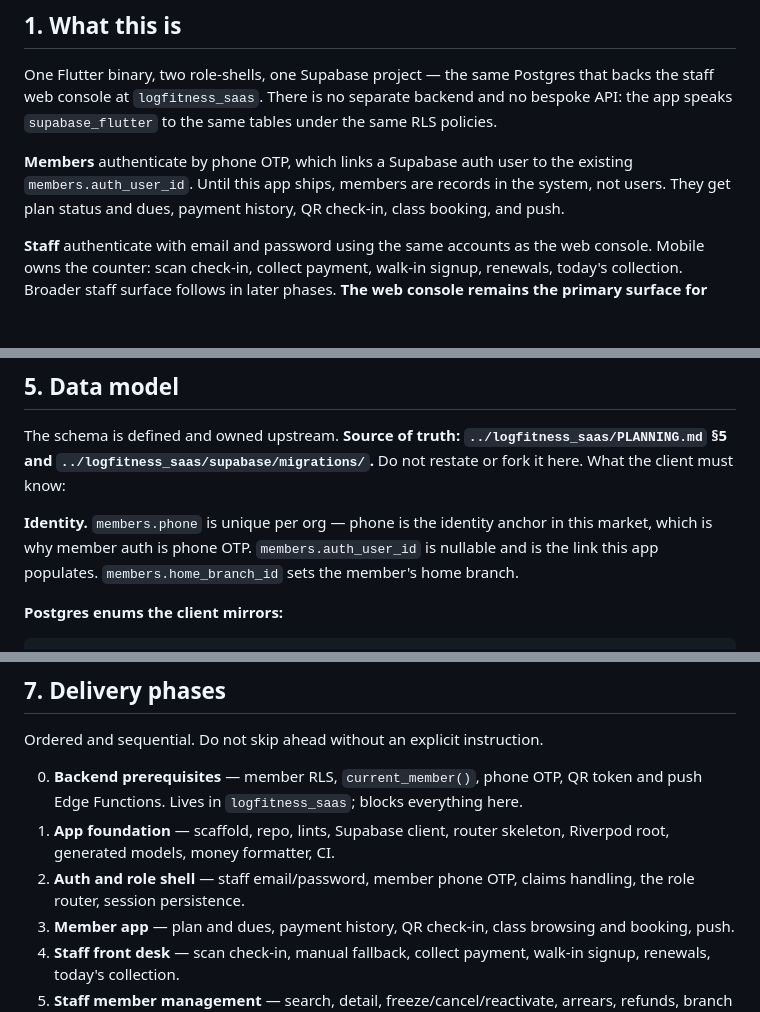
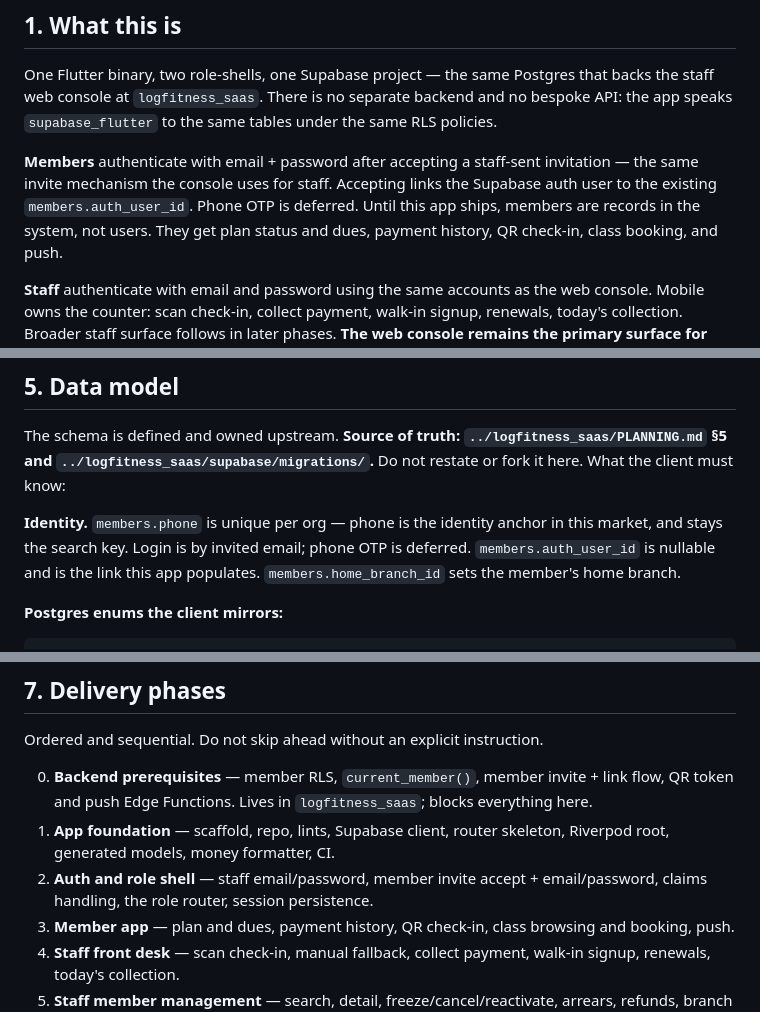
Before and after one commit to D-Raj-Grg/logfitness_flutter, a Markdown page: PLANNING.md, 3 parts joined by grey strips. Drawn GitHub-style; blank space fills up the shorter version.

```diff
--- a/PLANNING.md
+++ b/PLANNING.md
@@ -11,8 +11,9 @@ One Flutter binary, two role-shells, one Supabase project — the same Postgres
 staff web console at `logfitness_saas`. There is no separate backend and no bespoke API: the
 app speaks `supabase_flutter` to the same tables under the same RLS policies.
 
-**Members** authenticate by phone OTP, which links a Supabase auth user to the existing
-`members.auth_user_id`. Until this app ships, members are records in the system, not users.
+**Members** authenticate with email + password after accepting a staff-sent invitation —
+the same invite mechanism the console uses for staff. Accepting links the Supabase auth user
+to the existing `members.auth_user_id`. Phone OTP is deferred. Until this app ships, members are records in the system, not users.
 They get plan status and dues, payment history, QR check-in, class booking, and push.
 
 **Staff** authenticate with email and password using the same accounts as the web console.
@@ -104,7 +105,7 @@ and `../logfitness_saas/supabase/migrations/`.** Do not restate or fork it here.
 must know:
 
 **Identity.** `members.phone` is unique per org — phone is the identity anchor in this market,
-which is why member auth is phone OTP. `members.auth_user_id` is nullable and is the link this
+and stays the search key. Login is by invited email; phone OTP is deferred. `members.auth_user_id` is nullable and is the link this
 app populates. `members.home_branch_id` sets the member's home branch.
 
 **Postgres enums the client mirrors:**
@@ -178,9 +179,9 @@ Remote: `https://github.com/D-Raj-Grg/logfitness_flutter.git`.
 
 Ordered and sequential. Do not skip ahead without an explicit instruction.
 
-0. **Backend prerequisites** — member RLS, `current_member()`, phone OTP, QR token and push Edge Functions. Lives in `logfitness_saas`; blocks everything here.
+0. **Backend prerequisites** — member RLS, `current_member()`, member invite + link flow, QR token and push Edge Functions. Lives in `logfitness_saas`; blocks everything here.
 1. **App foundation** — scaffold, repo, lints, Supabase client, router skeleton, Riverpod root, generated models, money formatter, CI.
-2. **Auth and role shell** — staff email/password, member phone OTP, claims handling, the role router, session persistence.
+2. **Auth and role shell** — staff email/password, member invite accept + email/password, claims handling, the role router, session persistence.
 3. **Member app** — plan and dues, payment history, QR check-in, class browsing and booking, push.
 4. **Staff front desk** — scan check-in, manual fallback, collect payment, walk-in signup, renewals, today's collection.
 5. **Staff member management** — search, detail, freeze/cancel/reactivate, arrears, refunds, branch switcher.
```
Also changed, not shown: other parts of PLANNING.md (+2 -1 lines), TASKS.md (+7 -5 lines).
